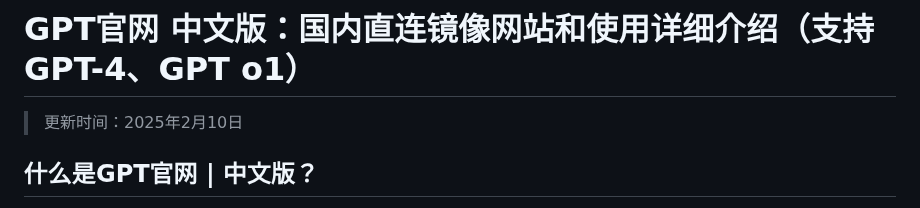
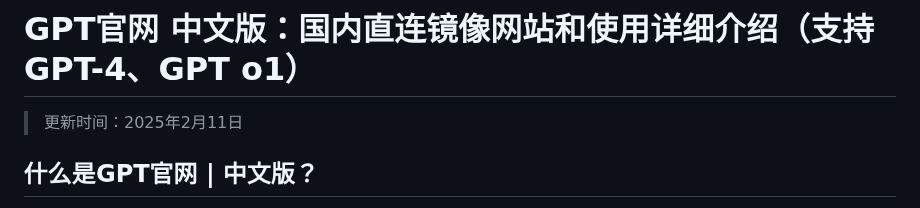
Before and after one commit to chatgpt-zh/GPT-official-Chinese, a Markdown page: README.md, the part around the change. GitHub-like rendering.

```diff
--- a/README.md
+++ b/README.md
@@ -1,6 +1,6 @@
 # GPT官网 中文版：国内直连镜像网站和使用详细介绍（支持 GPT-4、GPT o1）
 
-> 更新时间：2025年2月10日
+> 更新时间：2025年2月11日
 
 ## 什么是GPT官网 | 中文版？
 
```
